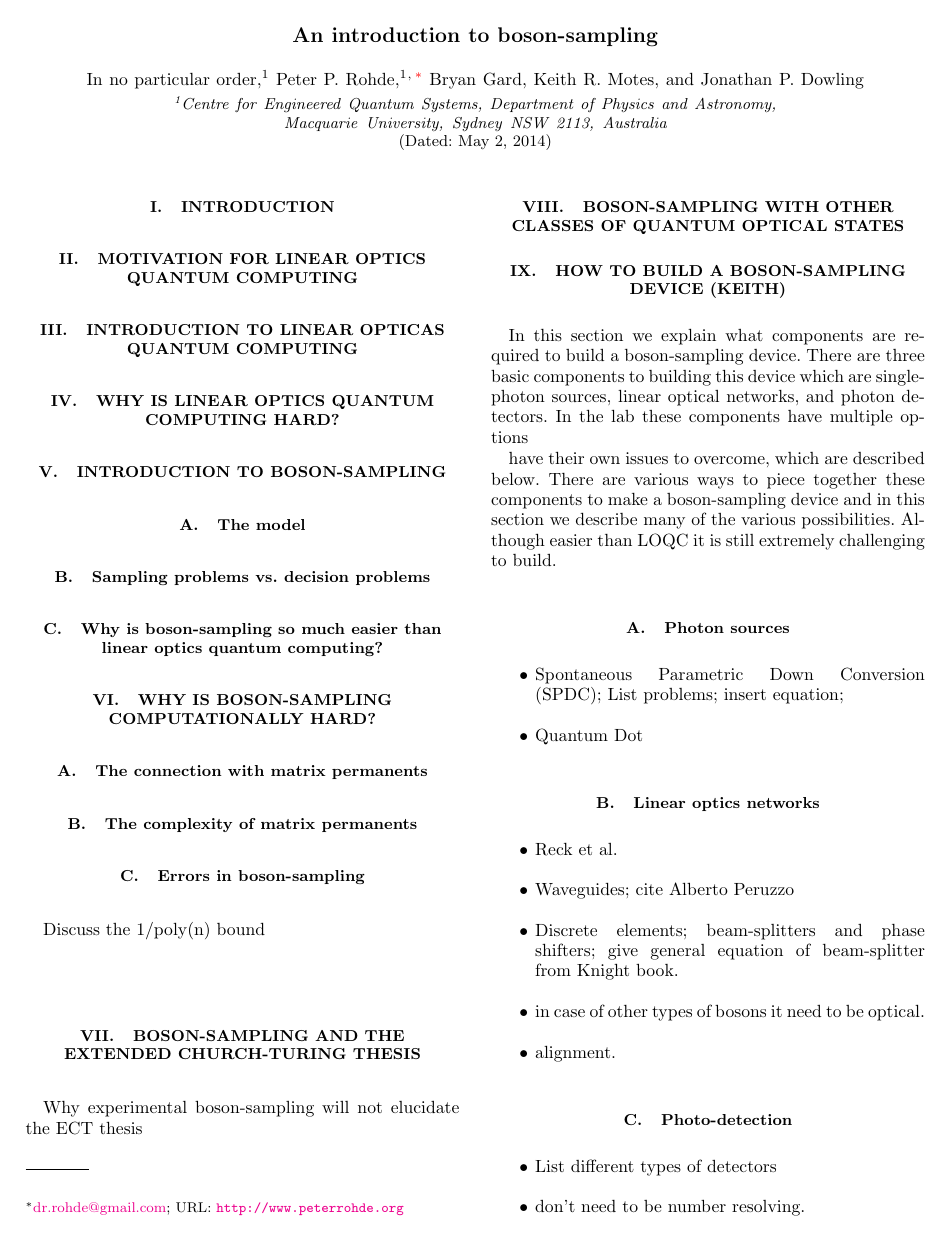
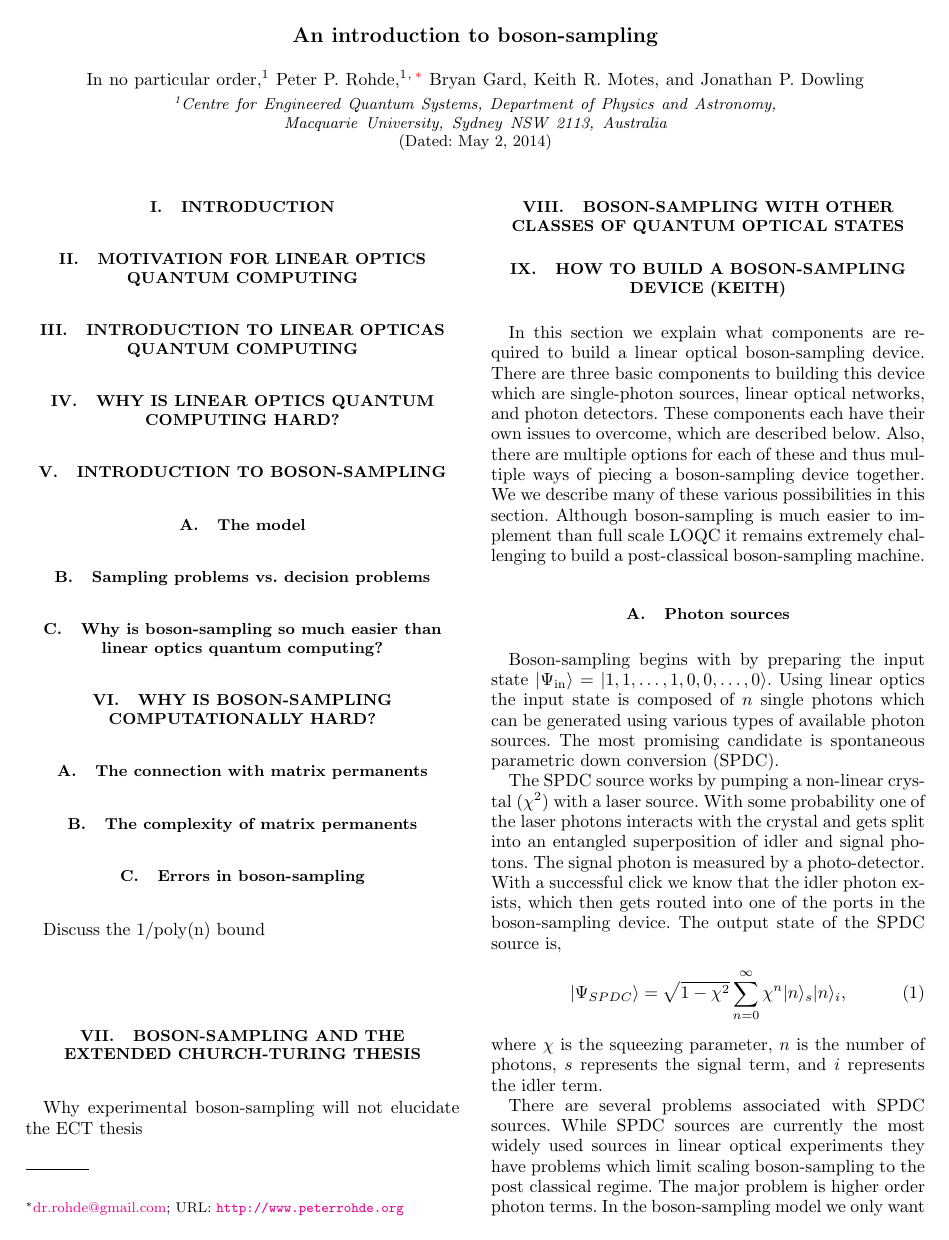
Before and after one commit to drpeterrohde/Boson-sampling-book-chapter, a LaTeX paper (paper.tex): page 1 of 2. Compiled offline with pdfLaTeX.

Commit message:
More changes to Keith's section

```diff
--- a/paper.tex
+++ b/paper.tex
@@ -84,11 +84,16 @@ Why experimental boson-sampling will not elucidate the ECT thesis
 
 \section{How to build a boson-sampling device (Keith)}
 
-In this section we explain what components are required to build a boson-sampling device. There are three basic components to building this device which are single-photon sources, linear optical networks, and photon detectors. In the lab these components have multiple options
-
-have their own issues to overcome, which are described below.
-There are various ways to piece together these components to make a boson-sampling device and in this section we describe many of the various possibilities.
-Although easier than LOQC it is still extremely challenging to build.
-
+In this section we explain what components are required to build a linear optical boson-sampling device. There are three basic components to building this device which are single-photon sources, linear optical networks, and photon detectors. These components each have their own issues to overcome, which are described below. Also, there are multiple options for each of these and thus multiple ways of piecing a boson-sampling device together. We we describe many of these various possibilities in this section. Although boson-sampling is much easier to implement than full scale LOQC it remains extremely challenging to build a post-classical boson-sampling machine.
 
 \subsection{Photon sources}
+
+Boson-sampling begins with by preparing the input state $\ket{\Psi_{\mathrm{in}}}=\ket{1,1,\dots,1,0,0,\dots,0}$. Using linear optics the input state is composed of $n$ single photons which can be generated using various types of available photon sources. The most promising candidate is spontaneous parametric down conversion (SPDC).
+
+The SPDC source works by pumping a non-linear crystal $(\chi^2)$ with a laser source. With some probability one of the laser photons interacts with the crystal and gets split into an entangled superposition of idler and signal photons. The signal photon is measured by a photo-detector. With a successful click we know that the idler photon exists, which then gets routed into one of the ports in the boson-sampling device. The output state of the SPDC source is,
+\begin{equation} \label{SPDC}
+\ket{\Psi_{SPDC}} = \sqrt{1-\chi^2}\sum_{n=0}^{\infty}\chi^n\ket{n}_s\ket{n}_i,
+\end{equation}
+where $\chi$ is the squeezing parameter, $n$ is the number of photons, $s$ represents the signal term, and $i$ represents the idler term.
+
+There are several problems associated with SPDC sources. While SPDC sources are currently the most widely used sources in linear optical experiments they have problems which limit scaling boson-sampling to the post classical regime. The major problem is higher order photon terms. In the boson-sampling model we only want the $\ket{\Psi_{\mathrm{SPDC}}}\propto\chi\ket{1}_s\ket{1}_i$ term and getting a single photon is far from deterministic. In reality there is a large probability of getting the zero photon term and higher order terms with decreasing probability. Since there are $n$ required single photons this error term scales exponentially.
```
Also changed, not shown: paper.tex (5 more changed lines).
